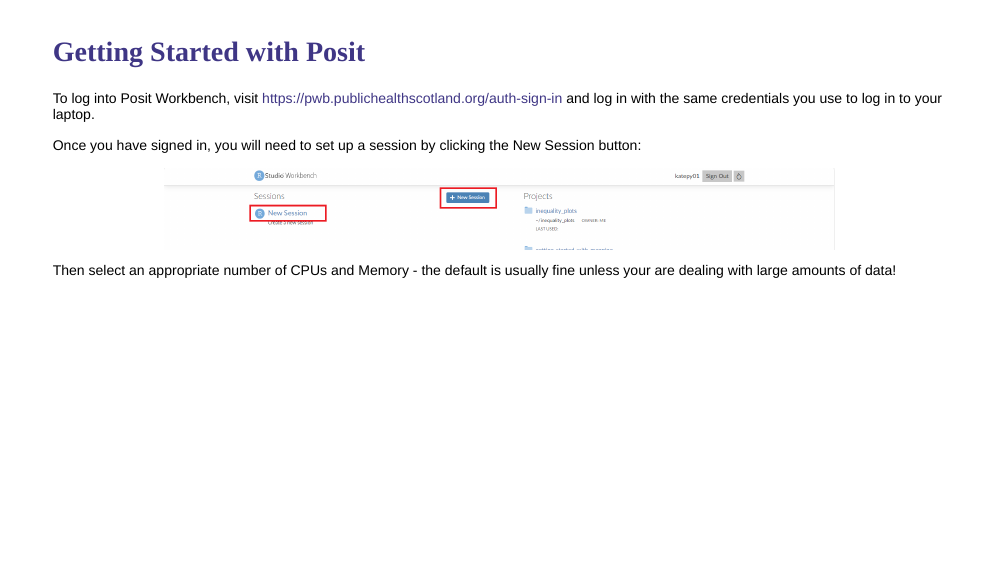
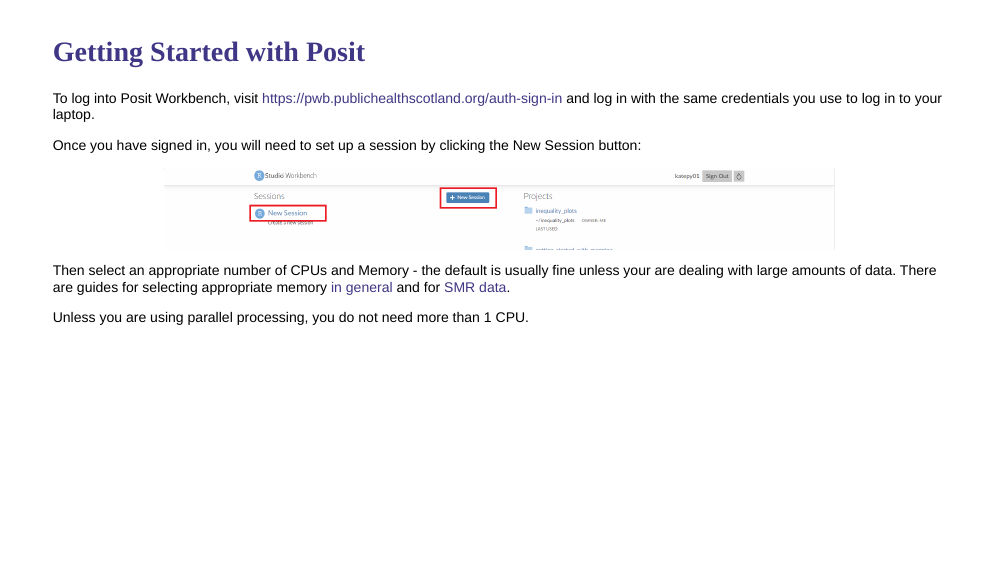
Before and after one commit to kate-pyper/LIST_Intro_to_R, an R Markdown document (Session 1/Slides/Session1_slides.Rmd): page 8 of 42. The pictures show the slides in the output file Session 1/Slides/Session1_slides.html that the author committed with the source; the slides are laid out offline by our stand-in for remark.js, each with all of its steps uncovered, in fonts that may differ from those the slides ask for, and without slide numbers, shadows or browser add-ons.

Commit message:
add information on memory guidance

````diff
--- a/Session 1/Slides/Session1_slides.Rmd
+++ b/Session 1/Slides/Session1_slides.Rmd
@@ -99,7 +99,9 @@
 knitr::include_graphics("./imgs/posit_fresh.PNG")
 ```
 
-Then select an appropriate number of CPUs and Memory - the default is usually fine unless your are dealing with large amounts of data!
+Then select an appropriate number of CPUs and Memory - the default is usually fine unless your are dealing with large amounts of data. There are guides for selecting appropriate memory [in general](https://public-health-scotland.github.io/knowledge-base/docs/Posit%20Infrastructure?doc=Quick%20guide%20to%20your%20Posit%20Workbench%20session.md) and for [SMR data](https://public-health-scotland.github.io/knowledge-base/docs/Posit%20Infrastructure?doc=Memory%20Usage%20in%20SMR01.md).
+
+Unless you are using parallel processing, you do not need more than 1 CPU.
 
 ---
 
````
Also changed, not shown: Session 1/Slides/Session1_slides.html.
